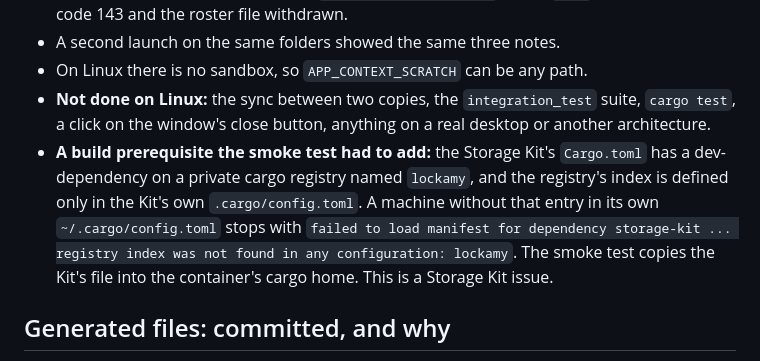
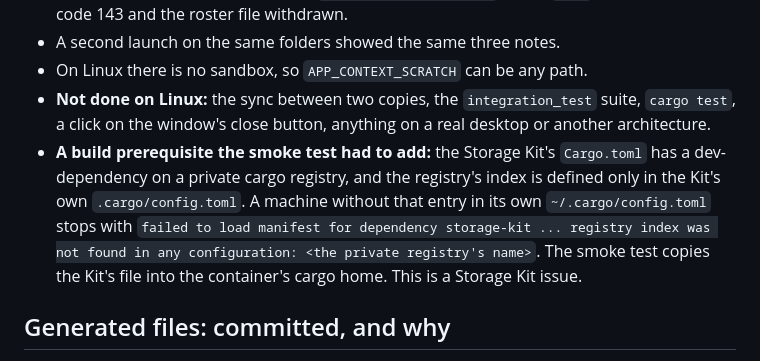
Before and after one commit to slash-builder/kit-book, a Markdown page: apps/notes_rust/README.md, the part around the change. GitHub-like rendering.

```diff
--- a/apps/notes_rust/README.md
+++ b/apps/notes_rust/README.md
@@ -111,7 +111,7 @@ Not measured: runtime speed of the core against a Dart one, memory, and anything
 * A second launch on the same folders showed the same three notes.
 * On Linux there is no sandbox, so `APP_CONTEXT_SCRATCH` can be any path.
 * **Not done on Linux:** the sync between two copies, the `integration_test` suite, `cargo test`, a click on the window's close button, anything on a real desktop or another architecture.
-* **A build prerequisite the smoke test had to add:** the Storage Kit's `Cargo.toml` has a dev-dependency on a private cargo registry named `lockamy`, and the registry's index is defined only in the Kit's own `.cargo/config.toml`. A machine without that entry in its own `~/.cargo/config.toml` stops with `failed to load manifest for dependency storage-kit ... registry index was not found in any configuration: lockamy`. The smoke test copies the Kit's file into the container's cargo home. This is a Storage Kit issue.
+* **A build prerequisite the smoke test had to add:** the Storage Kit's `Cargo.toml` has a dev-dependency on a private cargo registry, and the registry's index is defined only in the Kit's own `.cargo/config.toml`. A machine without that entry in its own `~/.cargo/config.toml` stops with `failed to load manifest for dependency storage-kit ... registry index was not found in any configuration: <the private registry's name>`. The smoke test copies the Kit's file into the container's cargo home. This is a Storage Kit issue.
 
 ## Generated files: committed, and why
 
```
Also changed, not shown: book/20-guides/demo-apps.md (+1 -1 lines).
